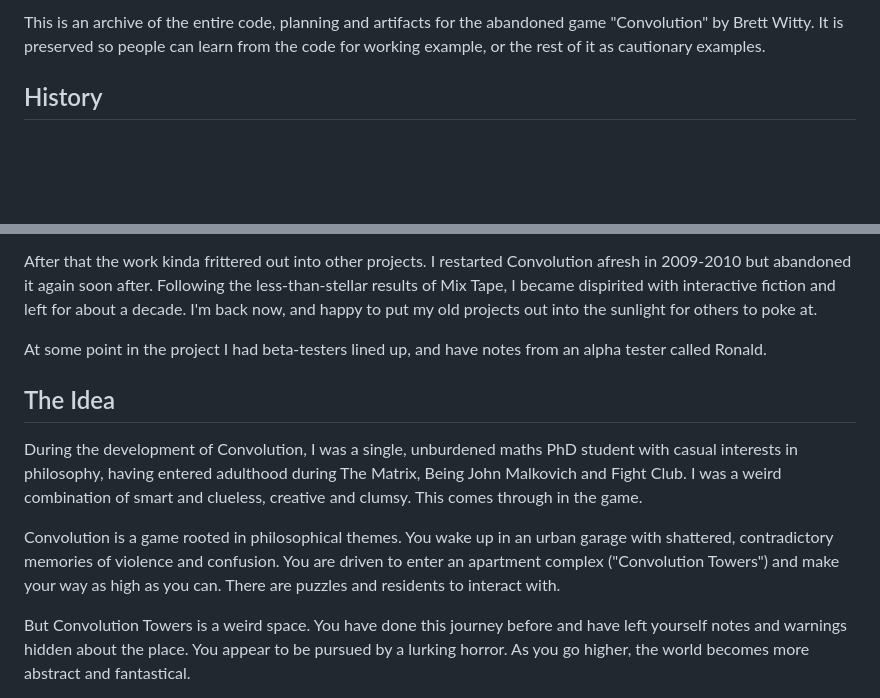
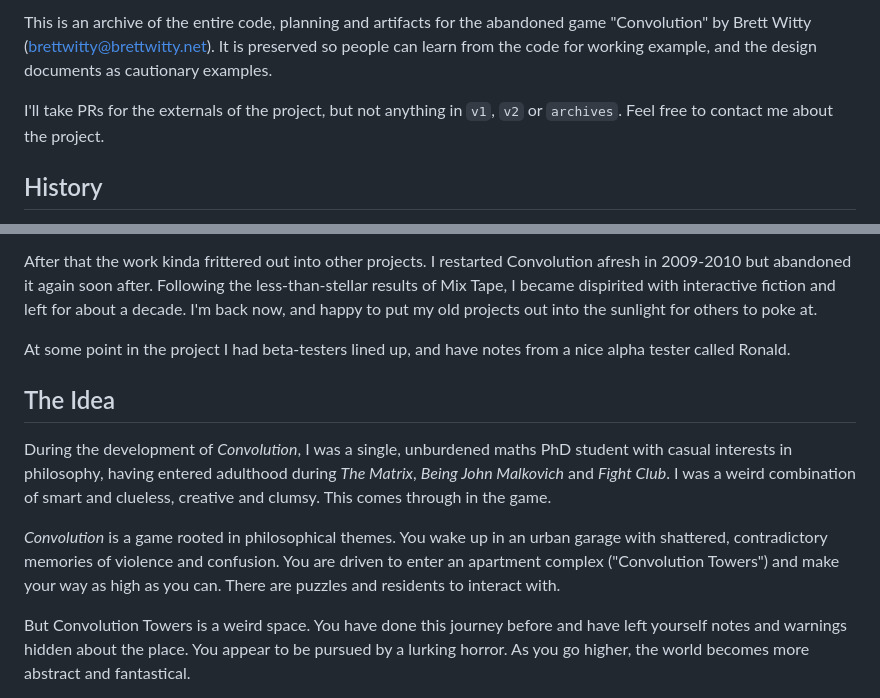
Before and after one commit to BrettWitty/convolution, a Markdown page: README.md, 2 parts joined by grey strips. GitHub-like rendering; blank space fills up the shorter version.

Commit message:
Minor edits to README

```diff
--- a/README.md
+++ b/README.md
@@ -1,4 +1,6 @@
-This is an archive of the entire code, planning and artifacts for the abandoned game "Convolution" by Brett Witty. It is preserved so people can learn from the code for working example, or the rest of it as cautionary examples.
+This is an archive of the entire code, planning and artifacts for the abandoned game "Convolution" by Brett Witty (brettwitty@brettwitty.net). It is preserved so people can learn from the code for working example, and the design documents as cautionary examples.
+
+I'll take PRs for the externals of the project, but not anything in `v1`, `v2` or `archives`. Feel free to contact me about the project.
 
 ## History
 
@@ -8,13 +10,13 @@ I worked on it extensively until the 12th of September 2004. I took a hiatus unt
 
 After that the work kinda frittered out into other projects. I restarted Convolution afresh in 2009-2010 but abandoned it again soon after. Following the less-than-stellar results of Mix Tape, I became dispirited with interactive fiction and left for about a decade. I'm back now, and happy to put my old projects out into the sunlight for others to poke at.
 
-At some point in the project I had beta-testers lined up, and have notes from an alpha tester called Ronald.
+At some point in the project I had beta-testers lined up, and have notes from a nice alpha tester called Ronald.
 
 ## The Idea
 
-During the development of Convolution, I was a single, unburdened maths PhD student with casual interests in philosophy, having entered adulthood during The Matrix, Being John Malkovich and Fight Club. I was a weird combination of smart and clueless, creative and clumsy. This comes through in the game.
+During the development of *Convolution*, I was a single, unburdened maths PhD student with casual interests in philosophy, having entered adulthood during *The Matrix*, *Being John Malkovich* and *Fight Club*. I was a weird combination of smart and clueless, creative and clumsy. This comes through in the game.
 
-Convolution is a game rooted in philosophical themes. You wake up in an urban garage with shattered, contradictory memories of violence and confusion. You are driven to enter an apartment complex ("Convolution Towers") and make your way as high as you can. There are puzzles and residents to interact with.
+*Convolution* is a game rooted in philosophical themes. You wake up in an urban garage with shattered, contradictory memories of violence and confusion. You are driven to enter an apartment complex ("Convolution Towers") and make your way as high as you can. There are puzzles and residents to interact with.
 
 But Convolution Towers is a weird space. You have done this journey before and have left yourself notes and warnings hidden about the place. You appear to be pursued by a lurking horror. As you go higher, the world becomes more abstract and fantastical.
 
```
Also changed, not shown: other parts of README.md (+1 -1 lines).
